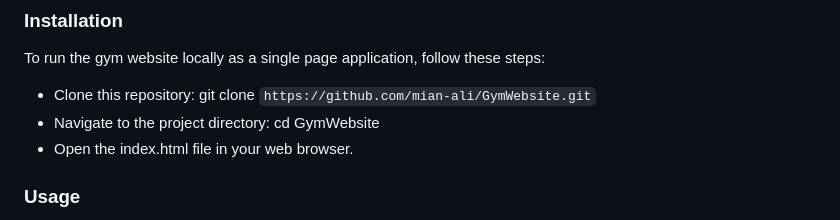
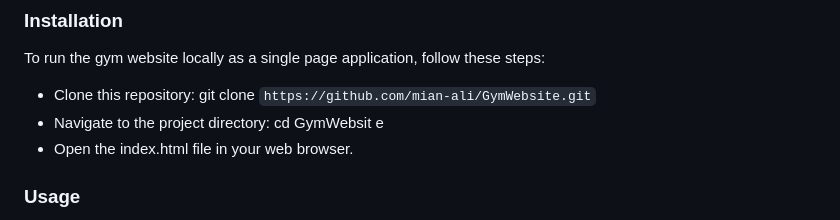
Before and after one commit to Harsehej22/360GYM, a Markdown page: README.md, the part around the change. Drawn GitHub-style.

```diff
--- a/README.md
+++ b/README.md
@@ -18,7 +18,7 @@ This repository contains the source code for a gym website, implemented as a sin
 ### Installation
 To run the gym website locally as a single page application, follow these steps:
 - Clone this repository: git clone `https://github.com/mian-ali/GymWebsite.git`
-- Navigate to the project directory: cd GymWebsite
+- Navigate to the project directory: cd GymWebsit  e
 - Open the index.html file in your web browser.
 
 ### Usage
```
